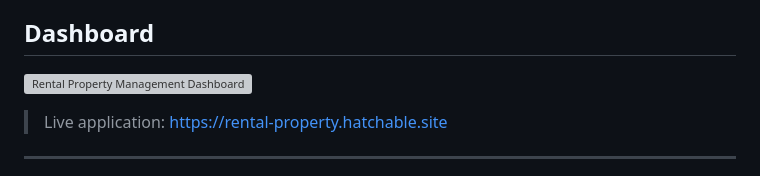
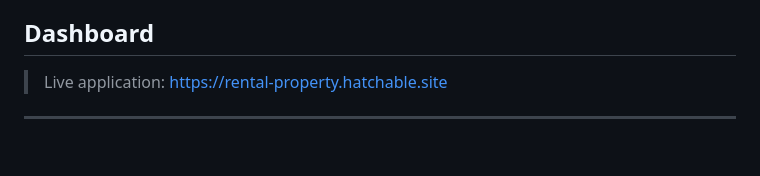
Before and after one commit to Afaquejaya/rental-saas-app, a Markdown page: README.md, the part around the change. Drawn GitHub-style; blank space fills up the shorter version; grey boxes are pictures that could not be loaded.

Commit message:
docs: remove non-image dashboard link from README

```diff
--- a/README.md
+++ b/README.md
@@ -5,8 +5,6 @@ A full-stack rental property management SaaS designed to centralize property, un
 The application is built around an authenticated owner/manager workspace with server-side APIs and a PostgreSQL-backed rental domain. It is designed to replace fragmented spreadsheets, manual calculations, disconnected payment records, messaging threads, and separate maintenance workflows with one connected operational system.
 
 ## Dashboard
-
-![Rental Property Management Dashboard](https://rental-property.hatchable.site/)
 
 > Live application: https://rental-property.hatchable.site
 
```
